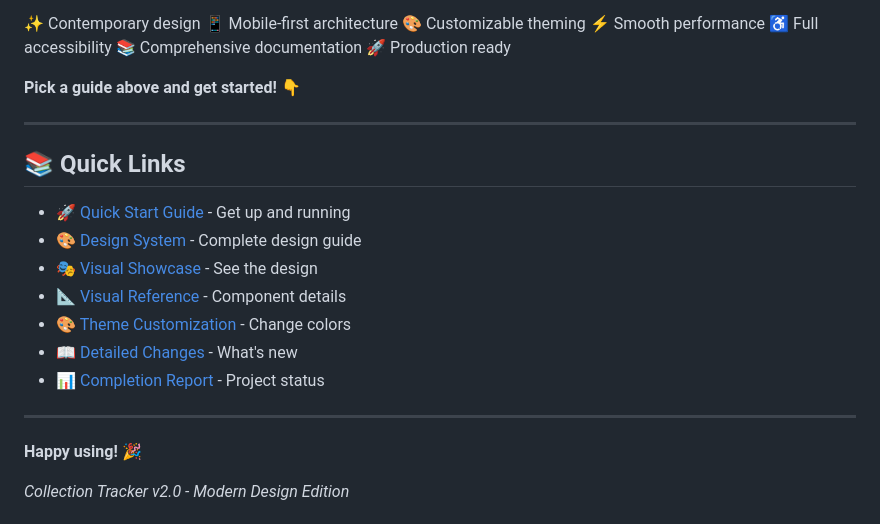
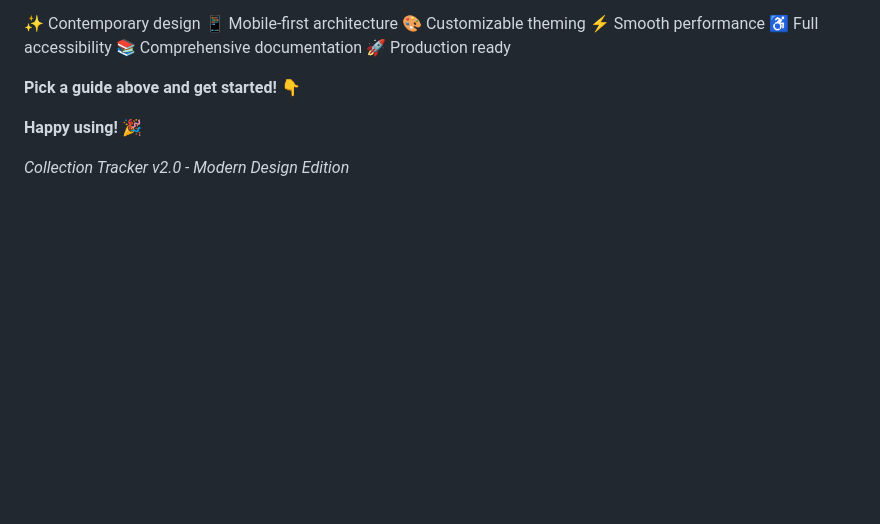
Before and after one commit to pavel-dev-bd/collection-tracer, a Markdown page: README.md, the part around one of its changes. Drawn GitHub-style; blank space fills up the shorter version.

```diff
--- a/README.md
+++ b/README.md
@@ -369,19 +322,6 @@ Your Collection Tracker is now a **modern, professional-grade web application**
 
 **Pick a guide above and get started!** 👇
 
----
-
-## 📚 Quick Links
-
-- 🚀 [Quick Start Guide](QUICK_START.md) - Get up and running
-- 🎨 [Design System](MODERN_DESIGN_UPDATE.md) - Complete design guide
-- 🎭 [Visual Showcase](DESIGN_SHOWCASE.md) - See the design
-- 📐 [Visual Reference](VISUAL_REFERENCE.md) - Component details
-- 🎨 [Theme Customization](CSS_VARIABLES_GUIDE.md) - Change colors
-- 📖 [Detailed Changes](REDESIGN_SUMMARY.md) - What's new
-- 📊 [Completion Report](COMPLETION_REPORT.md) - Project status
-
----
 
 **Happy using! 🎉**
 
```
Also changed, not shown: other parts of README.md (+1 -48 lines).
